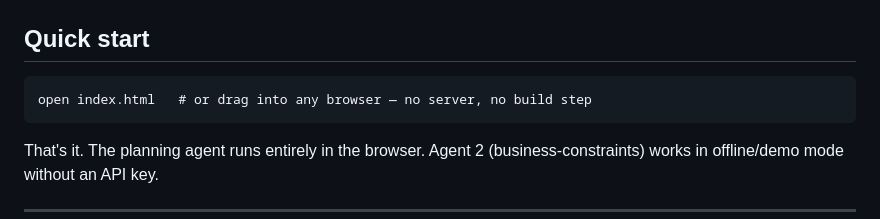
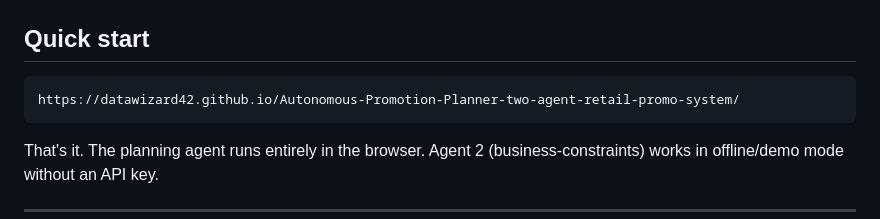
Before and after one commit to DataWizard42/Autonomous-Promotion-Planner-two-agent-retail-promo-system, a Markdown page: README.md, the part around the change. GitHub-like rendering.

Commit message:
Change quick start instructions to include demo link
Updated quick start instructions with a link to the live demo.

````diff
--- a/README.md
+++ b/README.md
@@ -9,7 +9,7 @@ A two-agent system that plans retail promotions end-to-end and lets a human inje
 ## Quick start
 
 ```
-open index.html   # or drag into any browser — no server, no build step
+https://datawizard42.github.io/Autonomous-Promotion-Planner-two-agent-retail-promo-system/
 ```
 
 That's it. The planning agent runs entirely in the browser. Agent 2 (business-constraints) works in offline/demo mode without an API key.
````
